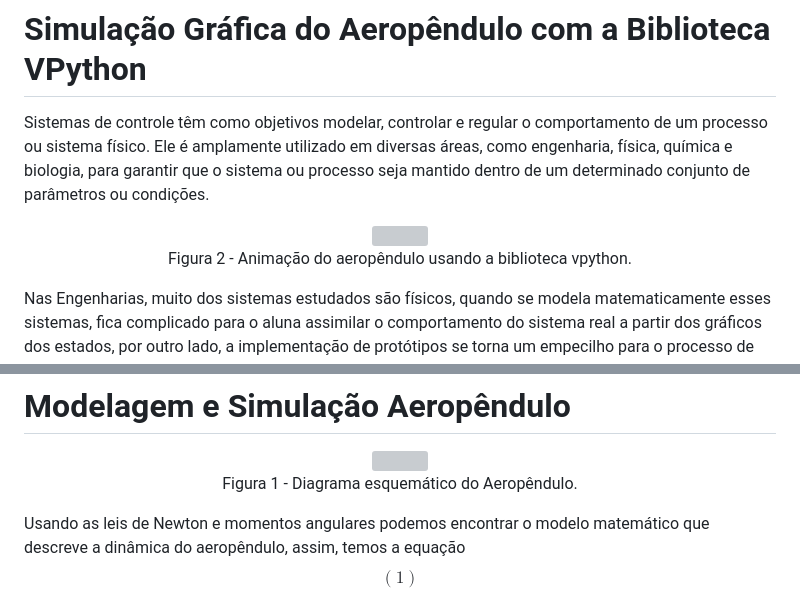
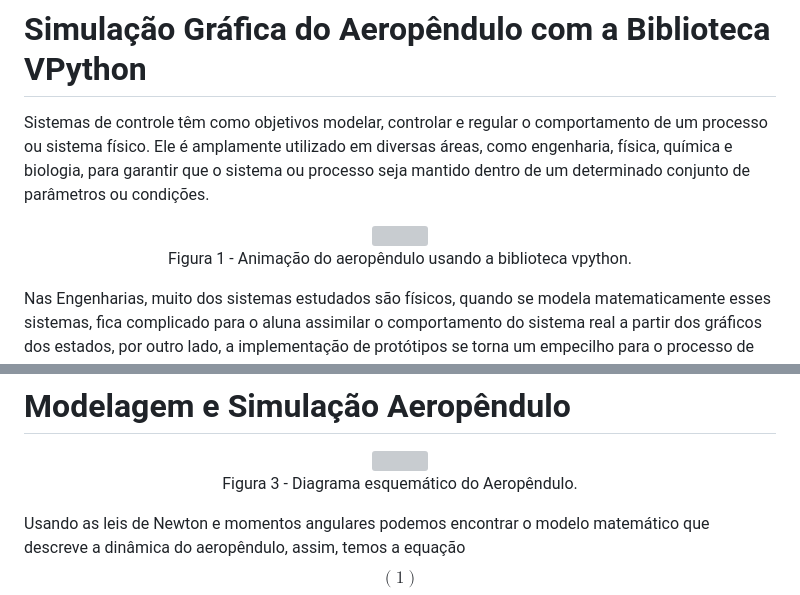
Before and after one commit to raphateixeira/LabVirtual, a Markdown page: simulacao_modelagem_aeropendulo/README.md, 2 parts joined by grey strips. Drawn GitHub-style; grey boxes are pictures that could not be loaded.

Commit message:
repositorio atualizado

```diff
--- a/simulacao_modelagem_aeropendulo/README.md
+++ b/simulacao_modelagem_aeropendulo/README.md
@@ -8,7 +8,7 @@ Sistemas de controle têm como objetivos modelar, controlar e regular o comporta
 <div class="figure" >
   <img src="utils/sc.png"
        width="800">
-  <p>Figura 2 - Animação do aeropêndulo usando a biblioteca vpython.</p>
+  <p>Figura 1 - Animação do aeropêndulo usando a biblioteca vpython.</p>
 </div>
 </center>
 
@@ -42,7 +42,7 @@ Quando o aeropêndulo é movido para um lado, a força da gravidade faz com que
 <div class="figure" >
   <img src="utils/aeropendulo.png"
        width="600">
-  <p>Figura 1 - Diagrama esquemático do Aeropêndulo.</p>
+  <p>Figura 3 - Diagrama esquemático do Aeropêndulo.</p>
 </div>
 </center>
 
```
